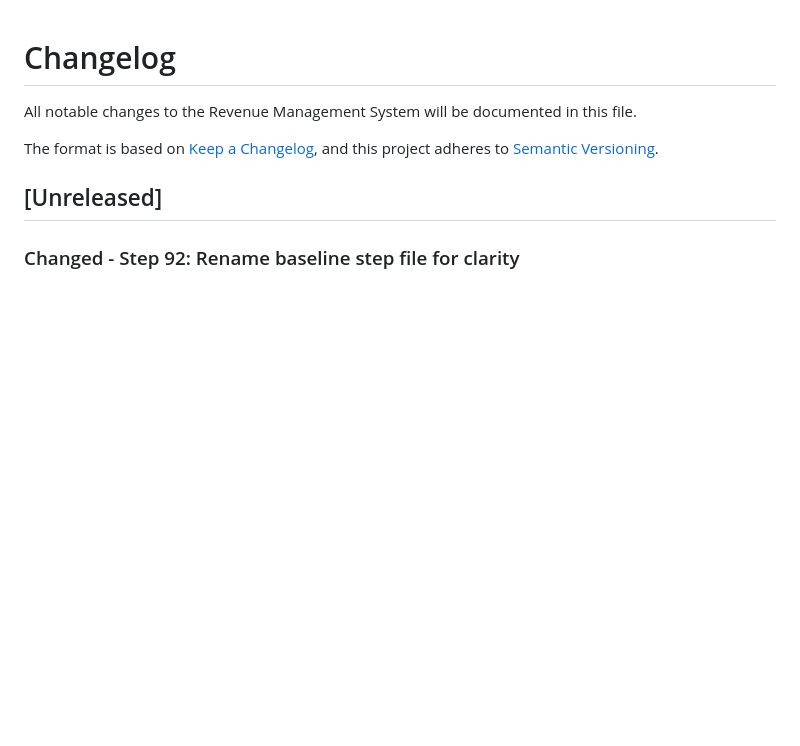
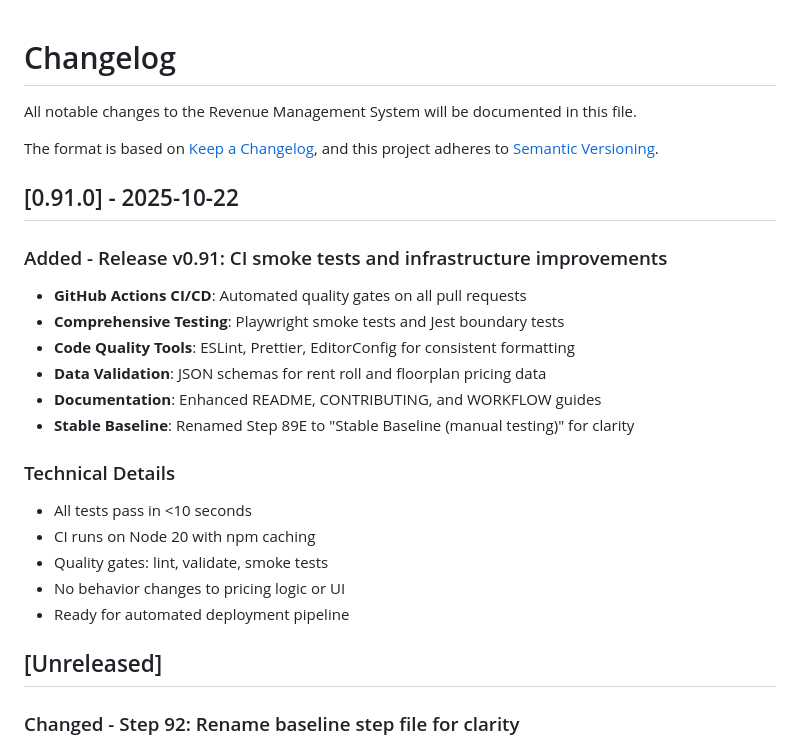
Before and after one commit to thorpe1214/TheRepo, a Markdown page: CHANGELOG.md, the part around the change. Drawn GitHub-style; blank space fills up the shorter version.

Commit message:
docs: add v0.91 release notes to CHANGELOG
- Added comprehensive release notes for v0.91
- Documented CI/CD improvements and infrastructure additions
- Highlighted no behavior changes and technical details

```diff
--- a/CHANGELOG.md
+++ b/CHANGELOG.md
@@ -4,6 +4,23 @@ All notable changes to the Revenue Management System will be documented in this
 
 The format is based on [Keep a Changelog](https://keepachangelog.com/en/1.0.0/),
 and this project adheres to [Semantic Versioning](https://semver.org/spec/v2.0.0.html).
+
+## [0.91.0] - 2025-10-22
+
+### Added - Release v0.91: CI smoke tests and infrastructure improvements
+- **GitHub Actions CI/CD**: Automated quality gates on all pull requests
+- **Comprehensive Testing**: Playwright smoke tests and Jest boundary tests
+- **Code Quality Tools**: ESLint, Prettier, EditorConfig for consistent formatting
+- **Data Validation**: JSON schemas for rent roll and floorplan pricing data
+- **Documentation**: Enhanced README, CONTRIBUTING, and WORKFLOW guides
+- **Stable Baseline**: Renamed Step 89E to "Stable Baseline (manual testing)" for clarity
+
+### Technical Details
+- All tests pass in <10 seconds
+- CI runs on Node 20 with npm caching
+- Quality gates: lint, validate, smoke tests
+- No behavior changes to pricing logic or UI
+- Ready for automated deployment pipeline
 
 ## [Unreleased]
 
```
